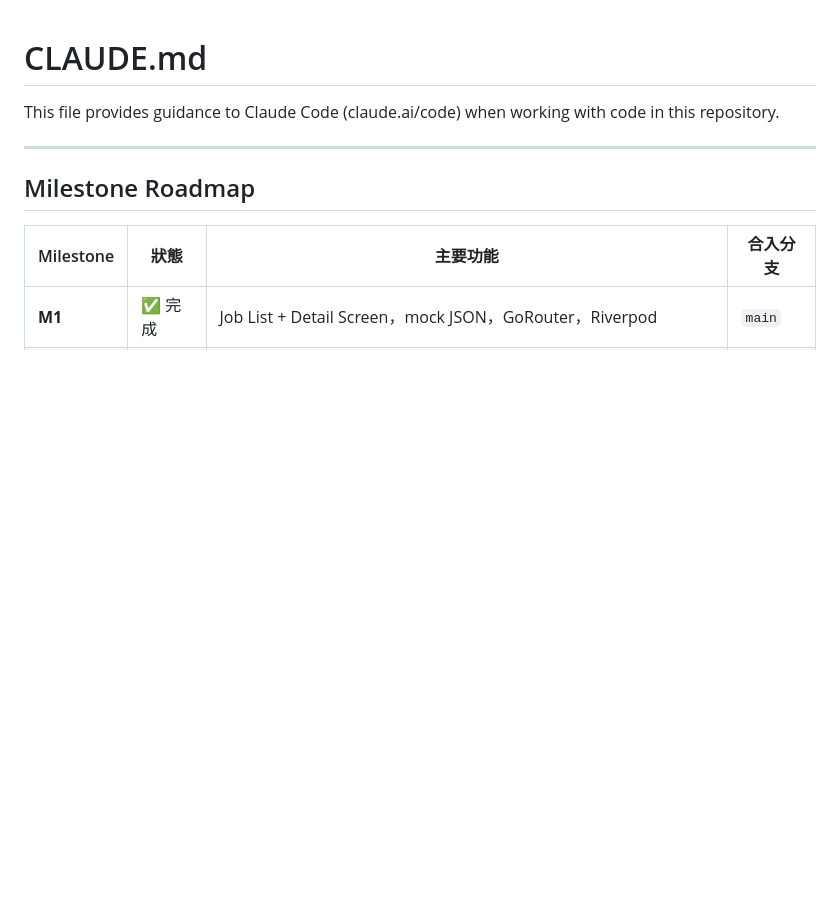
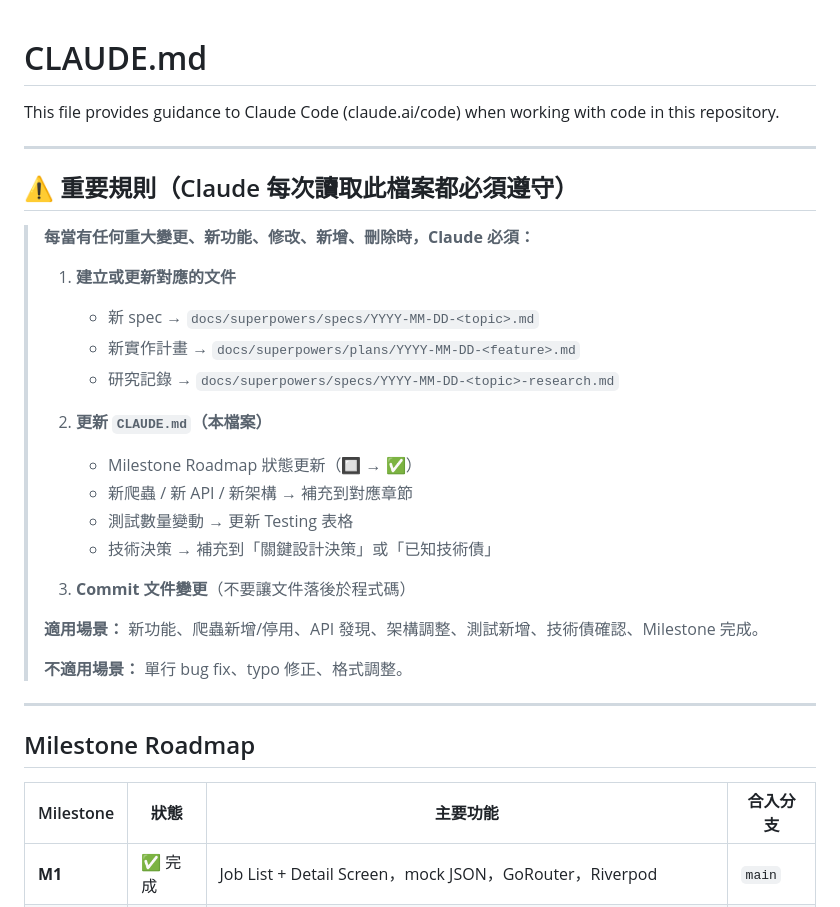
Before and after one commit to yacheng0323/career_pilot, a Markdown page: CLAUDE.md, the part around the change. Rendered like a GitHub page; blank space fills up the shorter version.

Commit message:
docs: add documentation rule to CLAUDE.md — always update docs on significant changes

```diff
--- a/CLAUDE.md
+++ b/CLAUDE.md
@@ -1,6 +1,29 @@
 # CLAUDE.md
 
 This file provides guidance to Claude Code (claude.ai/code) when working with code in this repository.
+
+---
+
+## ⚠️ 重要規則（Claude 每次讀取此檔案都必須遵守）
+
+> **每當有任何重大變更、新功能、修改、新增、刪除時，Claude 必須：**
+>
+> 1. **建立或更新對應的文件**
+>    - 新 spec → `docs/superpowers/specs/YYYY-MM-DD-<topic>.md`
+>    - 新實作計畫 → `docs/superpowers/plans/YYYY-MM-DD-<feature>.md`
+>    - 研究記錄 → `docs/superpowers/specs/YYYY-MM-DD-<topic>-research.md`
+>
+> 2. **更新 `CLAUDE.md`（本檔案）**
+>    - Milestone Roadmap 狀態更新（🔲 → ✅）
+>    - 新爬蟲 / 新 API / 新架構 → 補充到對應章節
+>    - 測試數量變動 → 更新 Testing 表格
+>    - 技術決策 → 補充到「關鍵設計決策」或「已知技術債」
+>
+> 3. **Commit 文件變更**（不要讓文件落後於程式碼）
+>
+> **適用場景：** 新功能、爬蟲新增/停用、API 發現、架構調整、測試新增、技術債確認、Milestone 完成。
+>
+> **不適用場景：** 單行 bug fix、typo 修正、格式調整。
 
 ---
 
```
